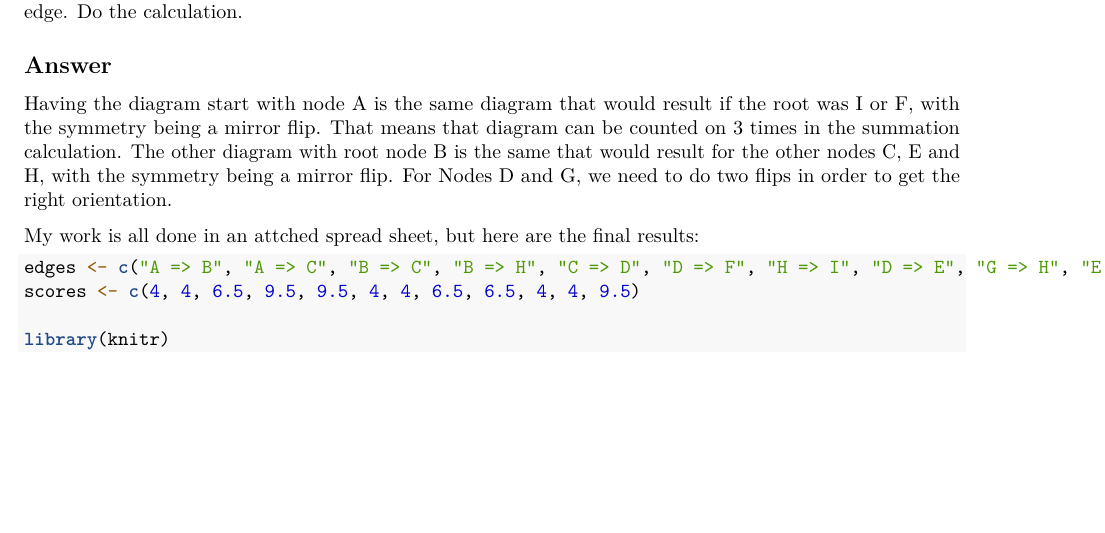
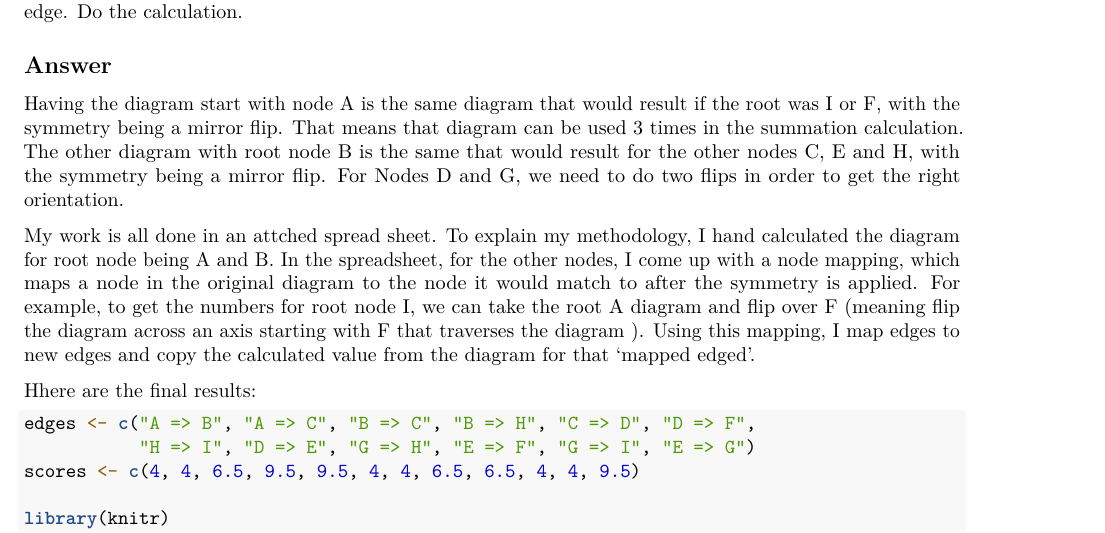
Before and after one commit to jquacinella/IS622_Repository, an R Markdown document (Week13/james.quacinella_week13.Rmd): part of page 5 of 7, cut so that both start at the same text, the shorter picture padded with empty space. Rendered offline with R 4.5, knitr and Pandoc, then LaTeX, with nearby package versions.

Commit message:
Final wording update

````diff
--- a/Week13/james.quacinella_week13.Rmd
+++ b/Week13/james.quacinella_week13.Rmd
@@ -37,12 +37,15 @@ Using symmetry, the calculations of Exercise 10.2.1 are all you need to compute
 
 ## Answer
 
-Having the diagram start with node A is the same diagram that would result if the root was I or F, with the symmetry being a mirror flip. That means that diagram can be counted on 3 times in the summation calculation. The other diagram with root node B is the same that would result for the other nodes C, E and H, with the symmetry being a mirror flip. For Nodes D and G, we need to do two flips in order to get the right orientation.
+Having the diagram start with node A is the same diagram that would result if the root was I or F, with the symmetry being a mirror flip. That means that diagram can be used 3 times in the summation calculation. The other diagram with root node B is the same that would result for the other nodes C, E and H, with the symmetry being a mirror flip. For Nodes D and G, we need to do two flips in order to get the right orientation.
 
-My work is all done in an attched spread sheet, but here are the final results:
+My work is all done in an attched spread sheet. To explain my methodology, I hand calculated the diagram for root node being A and B. In the spreadsheet, for the other nodes, I come up with a node mapping, which maps a node in the original diagram to the node it would match to after the symmetry is applied. For example, to get the numbers for root node I, we can take the root A diagram and flip over F (meaning flip the diagram across an axis starting with F that traverses the diagram ). Using this mapping, I map edges to new edges and copy the calculated value from the diagram for that 'mapped edged'.
+
+Hhere are the final results:
 
 ```{r kable}
-edges <- c("A => B", "A => C", "B => C", "B => H", "C => D", "D => F", "H => I", "D => E", "G => H", "E => F", "G => I", "E => G")
+edges <- c("A => B", "A => C", "B => C", "B => H", "C => D", "D => F",
+           "H => I", "D => E", "G => H", "E => F", "G => I", "E => G")
 scores <- c(4, 4, 6.5, 9.5, 9.5, 4, 4, 6.5, 6.5, 4, 4, 9.5)
 
 library(knitr)
````
Also changed, not shown: 1 other file.
